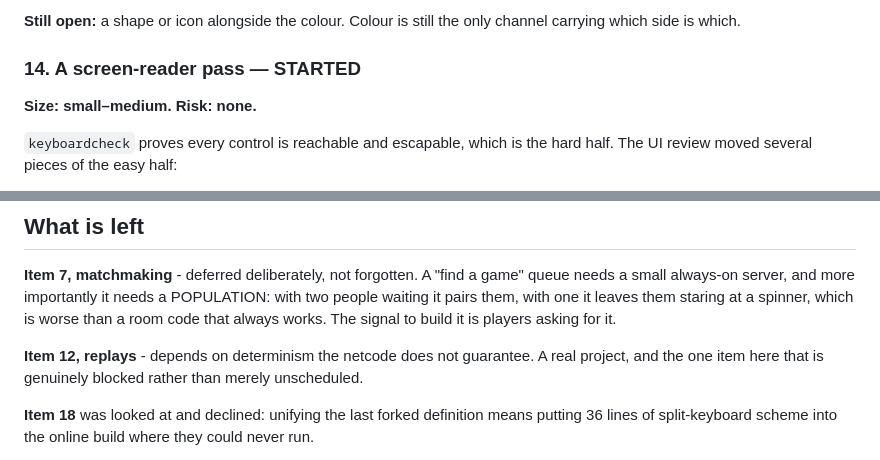
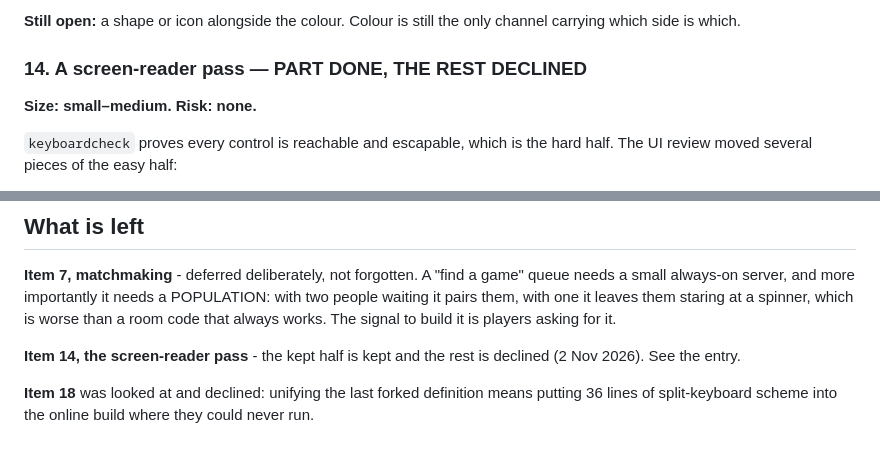
Before and after one commit to arjungali-hub/astral-clash, a Markdown page: ROADMAP.md, 2 parts joined by grey strips. Rendered like a GitHub page.

```diff
--- a/ROADMAP.md
+++ b/ROADMAP.md
@@ -339,7 +376,7 @@ cyan/pink for blue/orange. Two things the UI review found in it:
 **Still open:** a shape or icon alongside the colour. Colour is still the only
 channel carrying which side is which.
 
-### 14. A screen-reader pass — STARTED
+### 14. A screen-reader pass — PART DONE, THE REST DECLINED
 **Size: small–medium. Risk: none.**
 
 `keyboardcheck` proves every control is reachable and escapable, which is the
@@ -519,9 +562,8 @@ POPULATION: with two people waiting it pairs them, with one it leaves them
 staring at a spinner, which is worse than a room code that always works. The
 signal to build it is players asking for it.
 
-**Item 12, replays** - depends on determinism the netcode does not guarantee.
-A real project, and the one item here that is genuinely blocked rather than
-merely unscheduled.
+**Item 14, the screen-reader pass** - the kept half is kept and the rest is
+declined (2 Nov 2026). See the entry.
 
 **Item 18** was looked at and declined: unifying the last forked definition
 means putting 36 lines of split-keyboard scheme into the online build where
```
Also changed, not shown: other parts of ROADMAP.md (+83 -29 lines).
